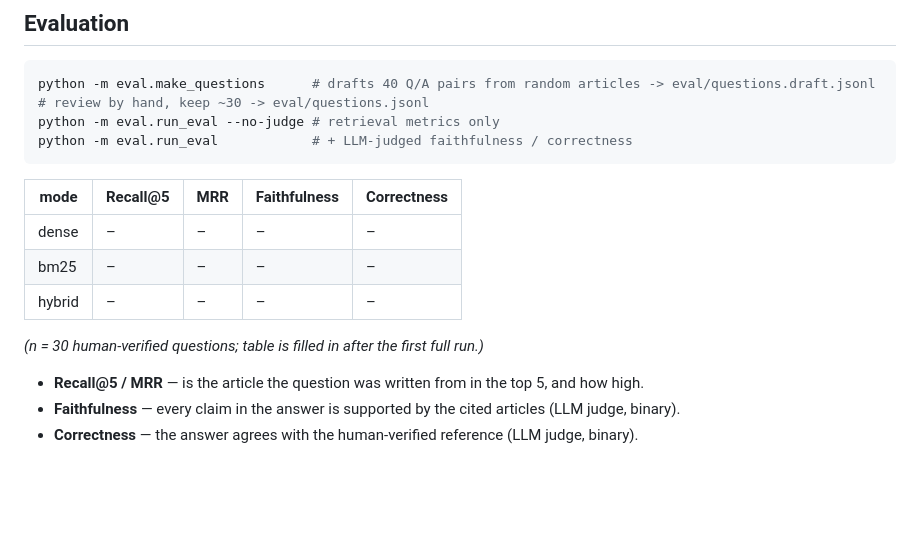
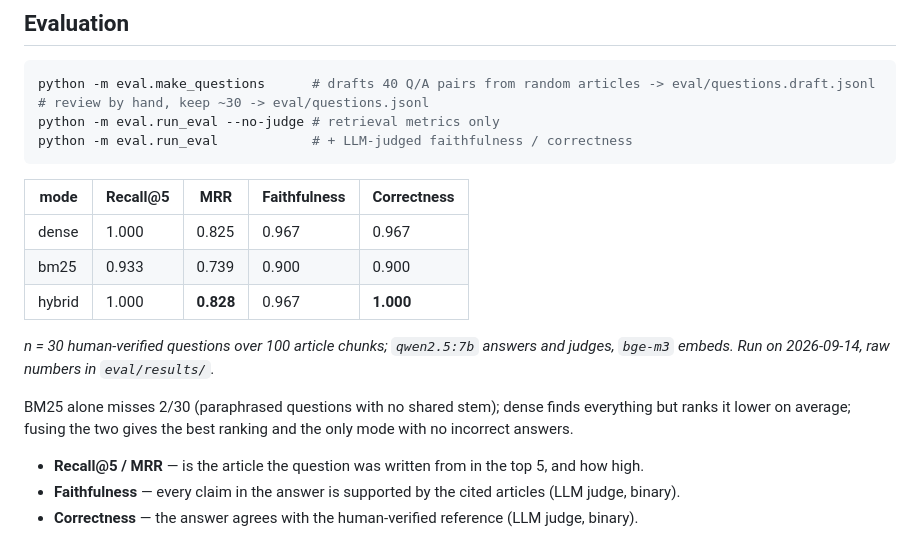
Before and after one commit to EgeGurtunca/bau-mevzuat-rag, a Markdown page: README.md, the part around the change. GitHub-like rendering; blank space fills up the shorter version.

Commit message:
docs: eval results (dense / bm25 / hybrid, n=30)

```diff
--- a/README.md
+++ b/README.md
@@ -74,11 +74,15 @@ python -m eval.run_eval            # + LLM-judged faithfulness / correctness
 
 | mode | Recall@5 | MRR | Faithfulness | Correctness |
 |---|---|---|---|---|
-| dense | – | – | – | – |
-| bm25 | – | – | – | – |
-| hybrid | – | – | – | – |
+| dense | 1.000 | 0.825 | 0.967 | 0.967 |
+| bm25 | 0.933 | 0.739 | 0.900 | 0.900 |
+| hybrid | 1.000 | **0.828** | 0.967 | **1.000** |
 
-_(n = 30 human-verified questions; table is filled in after the first full run.)_
+_n = 30 human-verified questions over 100 article chunks; `qwen2.5:7b` answers and judges, `bge-m3` embeds.
+Run on 2026-09-14, raw numbers in `eval/results/`._
+
+BM25 alone misses 2/30 (paraphrased questions with no shared stem); dense finds everything but ranks it
+lower on average; fusing the two gives the best ranking and the only mode with no incorrect answers.
 
 - **Recall@5 / MRR** — is the article the question was written from in the top 5, and how high.
 - **Faithfulness** — every claim in the answer is supported by the cited articles (LLM judge, binary).
```
